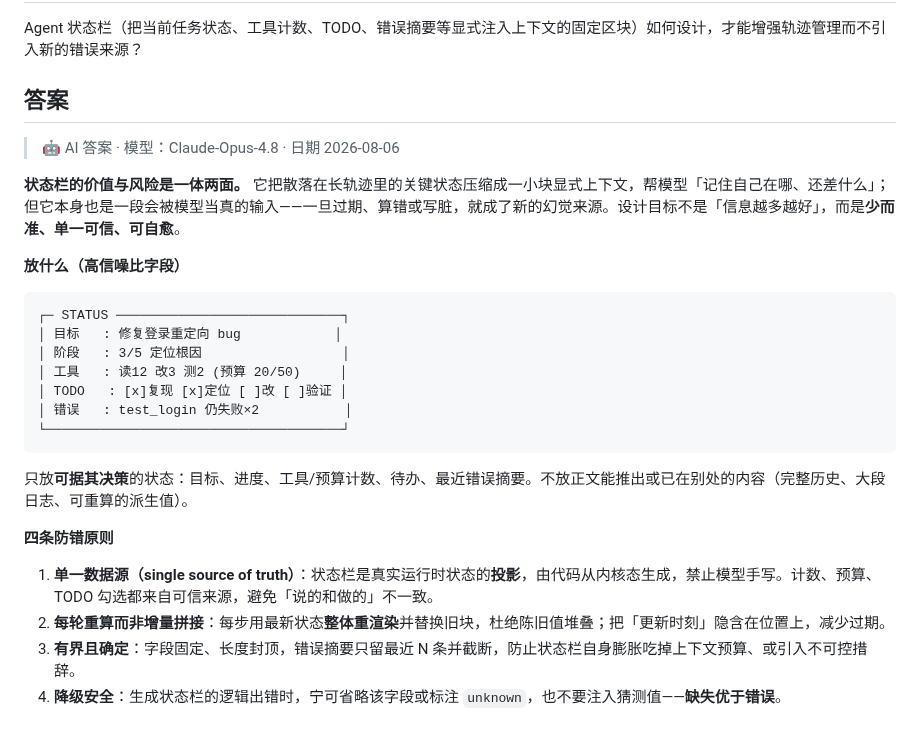
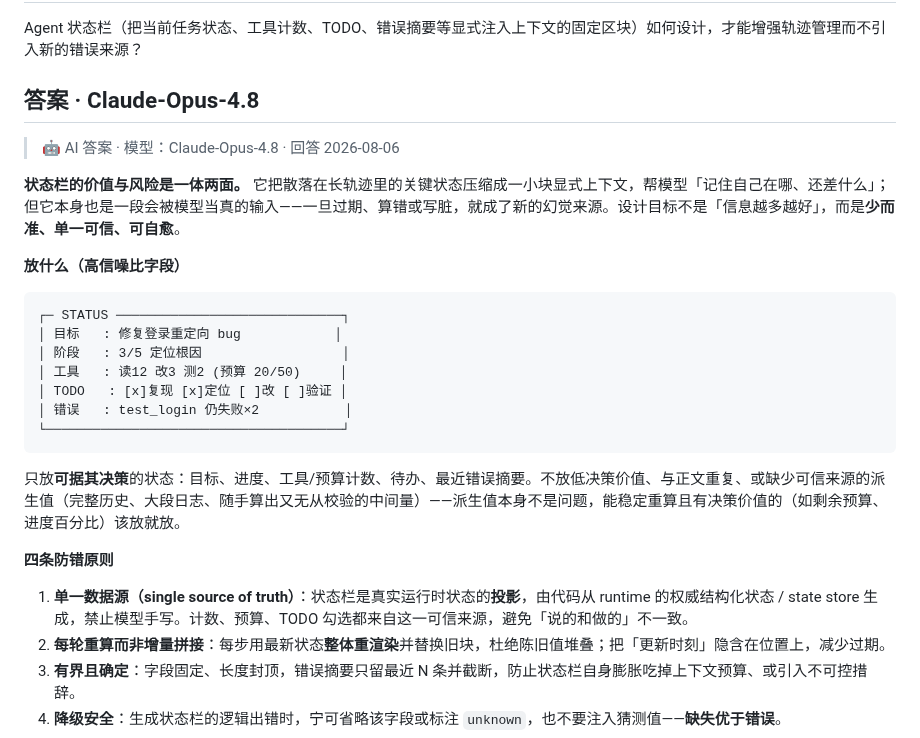
Before and after one commit to luyao618/Agent-Interview-CheatSheet, a Markdown page: questions/agent-0044-agent-status-bar-design.md, the part around the change. Rendered like a GitHub page.

Commit message:
docs: address review on agent-0044 status bar answer
- Rename answer heading to `## 答案 · Claude-Opus-4.8` and use the
  template's `回答 <date>` wording.
- Reframe what to exclude: not "recomputable derived values" wholesale,
  but only duplicated / low-decision-value / unverifiable derived values.
- Change "内核态" to "runtime 的权威结构化状态 / state store".

Co-Authored-By: Claude Opus 4.8 <noreply@anthropic.com>
Co-authored-by: multica-agent <github@multica.ai>

````diff
--- a/questions/agent-0044-agent-status-bar-design.md
+++ b/questions/agent-0044-agent-status-bar-design.md
@@ -21,9 +21,9 @@ answers:
 
 Agent 状态栏（把当前任务状态、工具计数、TODO、错误摘要等显式注入上下文的固定区块）如何设计，才能增强轨迹管理而不引入新的错误来源？
 
-## 答案
+## 答案 · Claude-Opus-4.8
 
-> 🤖 AI 答案 · 模型：Claude-Opus-4.8 · 日期 2026-08-06
+> 🤖 AI 答案 · 模型：Claude-Opus-4.8 · 回答 2026-08-06
 
 **状态栏的价值与风险是一体两面。** 它把散落在长轨迹里的关键状态压缩成一小块显式上下文，帮模型「记住自己在哪、还差什么」；但它本身也是一段会被模型当真的输入——一旦过期、算错或写脏，就成了新的幻觉来源。设计目标不是「信息越多越好」，而是**少而准、单一可信、可自愈**。
 
@@ -39,11 +39,11 @@ Agent 状态栏（把当前任务状态、工具计数、TODO、错误摘要等
 └──────────────────────────────────────┘
 ```
 
-只放**可据其决策**的状态：目标、进度、工具/预算计数、待办、最近错误摘要。不放正文能推出或已在别处的内容（完整历史、大段日志、可重算的派生值）。
+只放**可据其决策**的状态：目标、进度、工具/预算计数、待办、最近错误摘要。不放低决策价值、与正文重复、或缺少可信来源的派生值（完整历史、大段日志、随手算出又无从校验的中间量）——派生值本身不是问题，能稳定重算且有决策价值的（如剩余预算、进度百分比）该放就放。
 
 **四条防错原则**
 
-1. **单一数据源（single source of truth）**：状态栏是真实运行时状态的**投影**，由代码从内核态生成，禁止模型手写。计数、预算、TODO 勾选都来自可信来源，避免「说的和做的」不一致。
+1. **单一数据源（single source of truth）**：状态栏是真实运行时状态的**投影**，由代码从 runtime 的权威结构化状态 / state store 生成，禁止模型手写。计数、预算、TODO 勾选都来自这一可信来源，避免「说的和做的」不一致。
 2. **每轮重算而非增量拼接**：每步用最新状态**整体重渲染**并替换旧块，杜绝陈旧值堆叠；把「更新时刻」隐含在位置上，减少过期。
 3. **有界且确定**：字段固定、长度封顶，错误摘要只留最近 N 条并截断，防止状态栏自身膨胀吃掉上下文预算、或引入不可控措辞。
 4. **降级安全**：生成状态栏的逻辑出错时，宁可省略该字段或标注 `unknown`，也不要注入猜测值——**缺失优于错误**。
````
